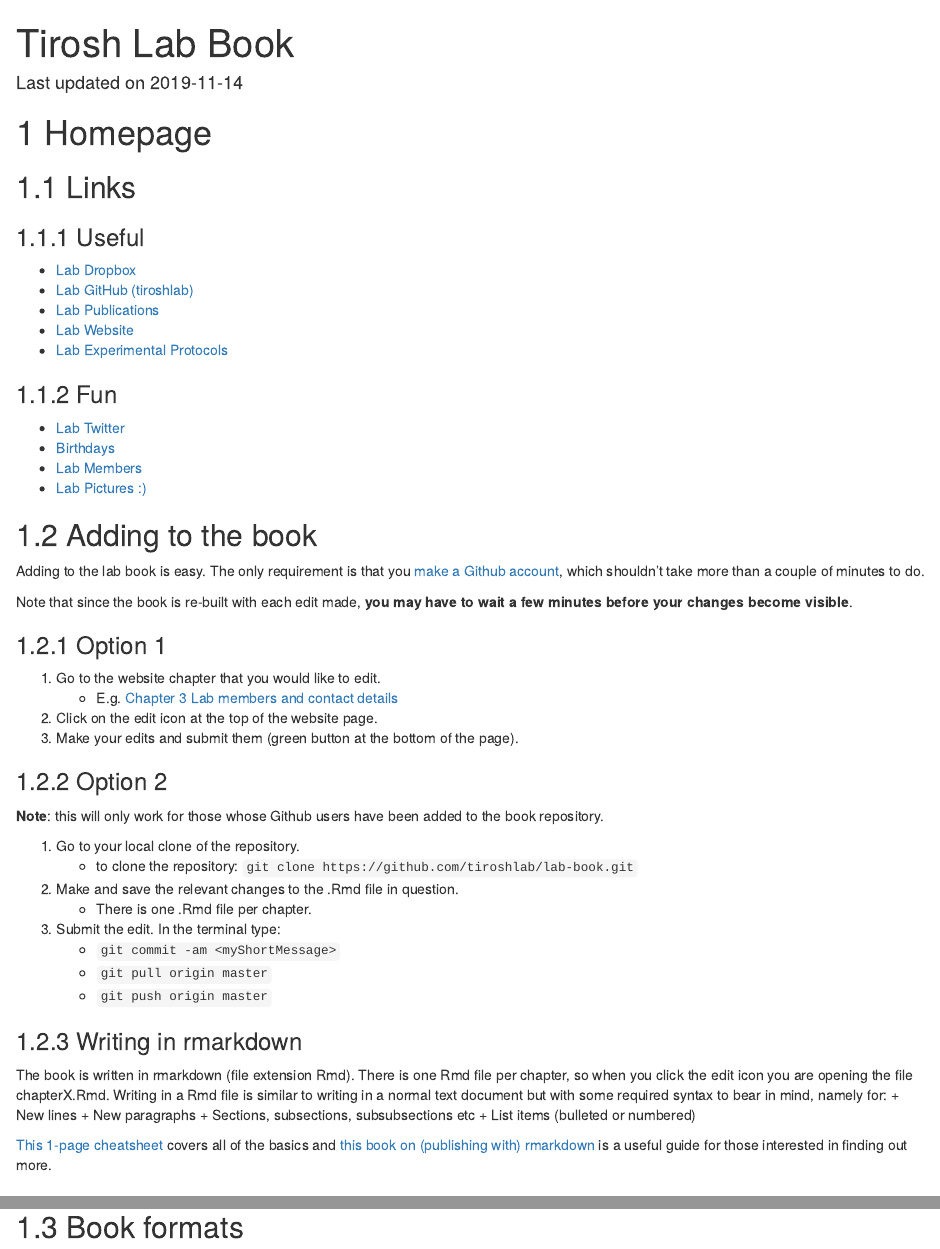
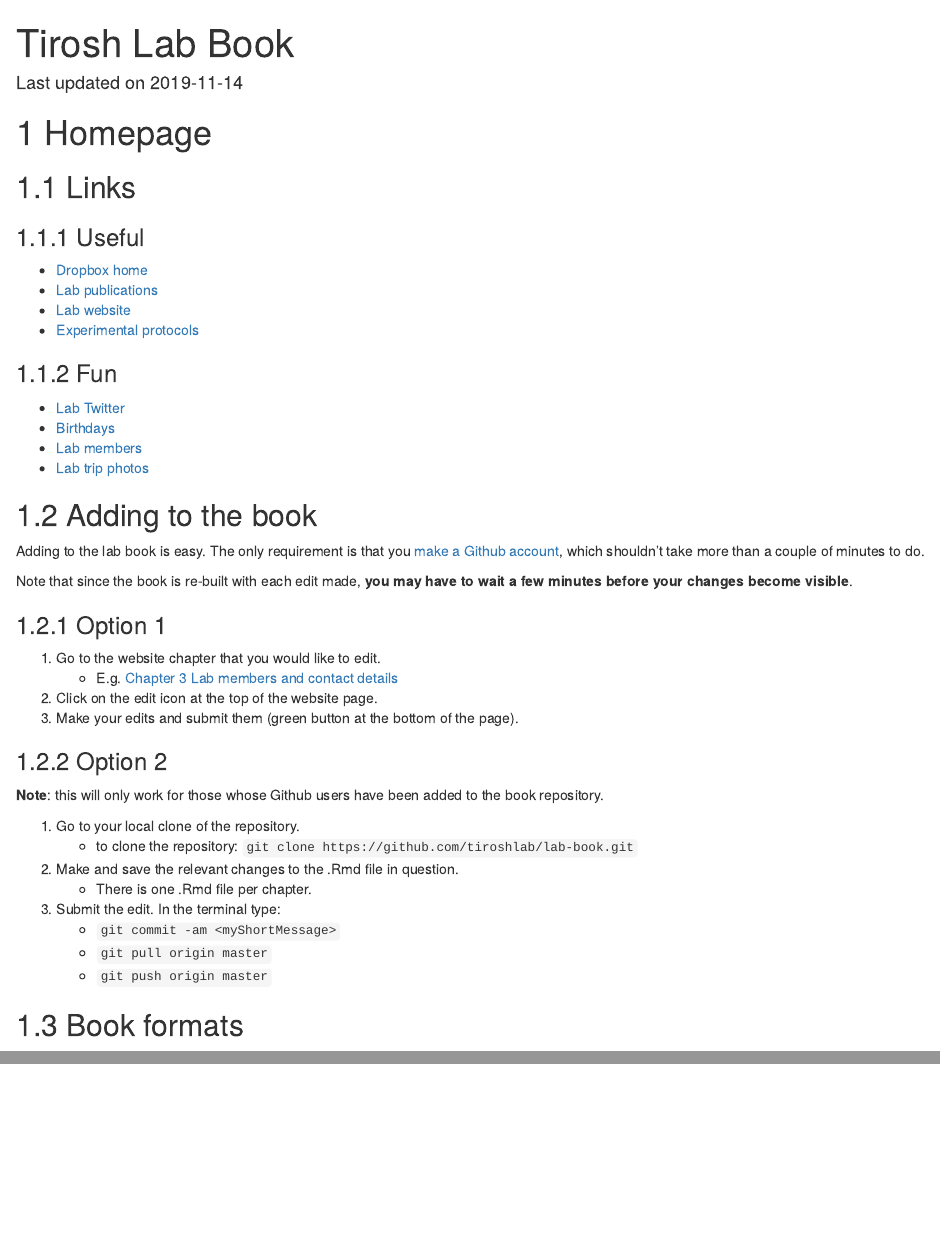
Before and after one commit to tiroshlab/lab-book, an R Markdown document (index.Rmd): the page in a window 1100 px wide, from its top, and a second part further down, joined at a grey line. Rendered offline with R 4.5, knitr and Pandoc, with nearby package versions; drawn as R Markdown's standard HTML page in place of the format the file asks for.

Commit message:
Deploy tiroshlab/lab-book to github.com/tiroshlab/lab-book.git:master

```diff
--- a/index.Rmd
+++ b/index.Rmd
@@ -16,17 +16,16 @@ description: "Help & guidelines for members of the Tirosh lab"
 ## Links
 
 ### Useful
-- [Lab Dropbox](https://www.dropbox.com/home/Tirosh%20Lab)
-- [Lab GitHub (tiroshlab)](https://www.github.com/tiroshlab)
-- [Lab Publications](http://www.weizmann.ac.il/mcb/tirosh/publications-0)
-- [Lab Website](http://www.weizmann.ac.il/mcb/tirosh/)
-- [Lab Experimental Protocols](https://www.dropbox.com/sh/javjoi26i5k5f6t/AADAX4RgSZUFuBwtS6TRE3wua?dl=0)
+- [Dropbox home](https://www.dropbox.com/home/Tirosh%20Lab)
+- [Lab publications](http://www.weizmann.ac.il/mcb/tirosh/publications-0)
+- [Lab website](http://www.weizmann.ac.il/mcb/tirosh/)
+- [Experimental protocols](https://www.dropbox.com/sh/javjoi26i5k5f6t/AADAX4RgSZUFuBwtS6TRE3wua?dl=0)
 
 ### Fun
 - [Lab Twitter](https://twitter.com/tiroshlab)
 - [Birthdays](https://www.dropbox.com/s/zwss5fg9rkoz7pp/lab%20bday%20list.xlsx?dl=0)
-- [Lab Members](http://www.weizmann.ac.il/mcb/tirosh/group-members)
-- [Lab Pictures :)](http://www.weizmann.ac.il/mcb/tirosh/pictures)
+- [Lab members](http://www.weizmann.ac.il/mcb/tirosh/group-members)
+- [Lab trip photos](http://www.weizmann.ac.il/mcb/tirosh/pictures)
 
 ## Adding to the book
 Adding to the lab book is easy. The only requirement is that you [make a Github account](https://github.com/join?source=header-home), which shouldn't take more than a couple of minutes to do.
@@ -51,15 +50,6 @@ Note that since the book is re-built with each edit made, **you may have to wait
     + `git pull origin master`
     + `git push origin master`
 
-### Writing in rmarkdown
-The book is written in rmarkdown (file extension Rmd). There is one Rmd file per chapter, so when you click the edit icon you are opening the file chapterX.Rmd. Writing in a Rmd file is similar to writing in a normal text document but with some required syntax to bear in mind, namely for:
-    + New lines
-    + New paragraphs
-    + Sections, subsections, subsubsections etc
-    + List items (bulleted or numbered)
-
-[This 1-page cheatsheet](https://rstudio.com/wp-content/uploads/2015/03/rmarkdown-reference.pdf) covers all of the basics and [this book on (publishing with) rmarkdown](https://bookdown.org/yihui/rmarkdown) is a useful guide for those interested in finding out more.
-
 ## Book formats
 The default book is a [website](https://tiroshlab.github.io/lab-book). You can also choose to download the book as PDF or ebook. To do this, click the download icon at the top of the website page.
 
```
Also changed, not shown: docs/lab-book.tex, docs/search_index.json, 3 other files.
